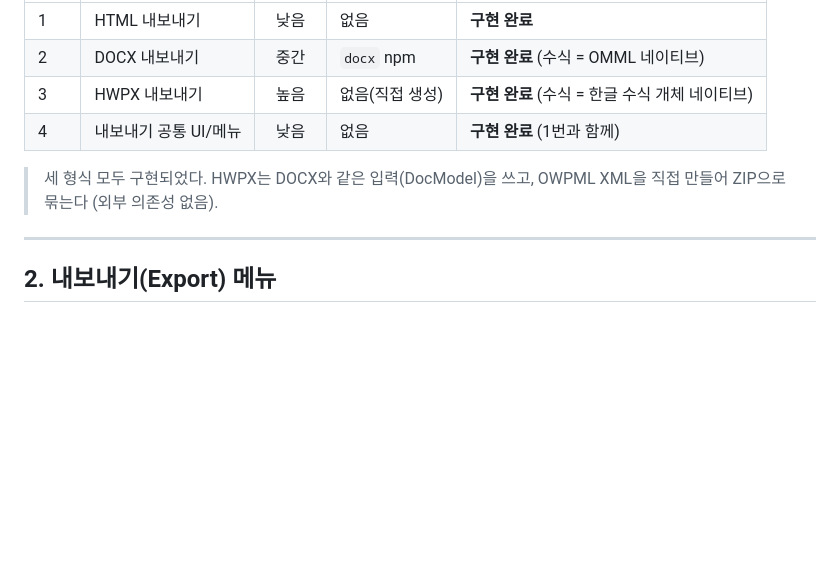
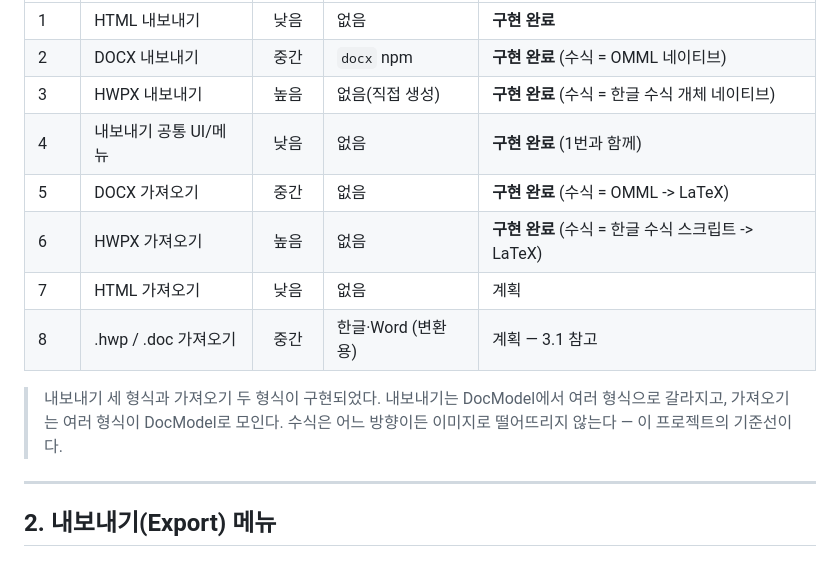
Before and after one commit to gustaf95/markdown-viewer, a Markdown page: doc/ToDo.md, the part around one of its changes. Rendered like a GitHub page; blank space fills up the shorter version.

```diff
--- a/doc/ToDo.md
+++ b/doc/ToDo.md
@@ -15,9 +15,14 @@
 | 2 | DOCX 내보내기 | 중간 | `docx` npm | **구현 완료** (수식 = OMML 네이티브) |
 | 3 | HWPX 내보내기 | 높음 | 없음(직접 생성) | **구현 완료** (수식 = 한글 수식 개체 네이티브) |
 | 4 | 내보내기 공통 UI/메뉴 | 낮음 | 없음 | **구현 완료** (1번과 함께) |
+| 5 | DOCX 가져오기 | 중간 | 없음 | **구현 완료** (수식 = OMML -> LaTeX) |
+| 6 | HWPX 가져오기 | 높음 | 없음 | **구현 완료** (수식 = 한글 수식 스크립트 -> LaTeX) |
+| 7 | HTML 가져오기 | 낮음 | 없음 | 계획 |
+| 8 | .hwp / .doc 가져오기 | 중간 | 한글·Word (변환용) | 계획 — 3.1 참고 |
 
-> 세 형식 모두 구현되었다. HWPX는 DOCX와 같은 입력(DocModel)을 쓰고,
-> OWPML XML을 직접 만들어 ZIP으로 묶는다 (외부 의존성 없음).
+> 내보내기 세 형식과 가져오기 두 형식이 구현되었다.
+> 내보내기는 DocModel에서 여러 형식으로 갈라지고, 가져오기는 여러 형식이 DocModel로 모인다.
+> 수식은 어느 방향이든 이미지로 떨어뜨리지 않는다 — 이 프로젝트의 기준선이다.
 
 ---
 
```
Also changed, not shown: other parts of doc/ToDo.md (+46 -3 lines).
